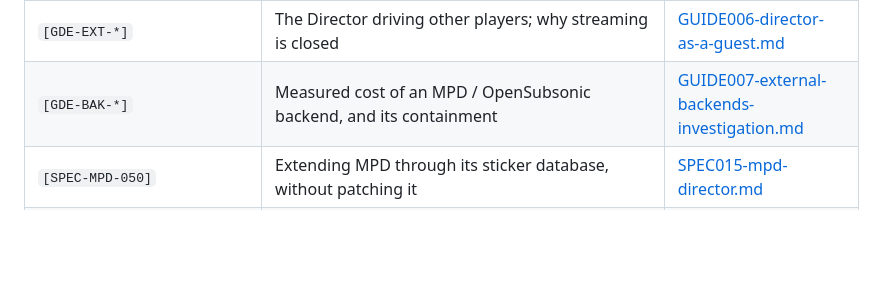
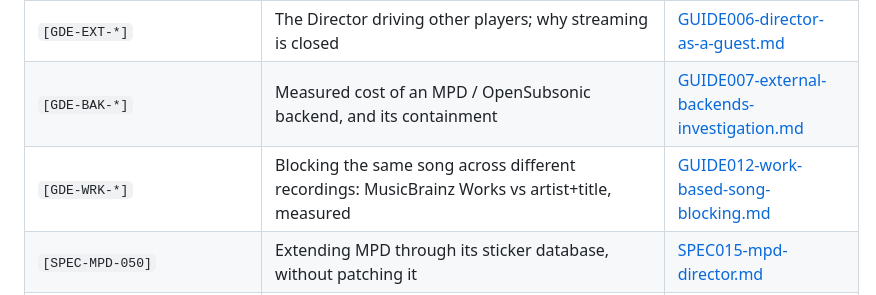
Before and after one commit to MangoCats/Vaino, a Markdown page: docs/GOV001-document-hygiene.md, the part around the change. Rendered like a GitHub page; blank space fills up the shorter version.

```diff
--- a/docs/GOV001-document-hygiene.md
+++ b/docs/GOV001-document-hygiene.md
@@ -135,6 +135,7 @@ grep -rn "SPEC-PD" docs/
 | `[GDE-CLD-*]` | Hosted flavor lookup instead of Sampo on the device | [GUIDE005-flavor-service.md](GUIDE005-flavor-service.md) |
 | `[GDE-EXT-*]` | The Director driving other players; why streaming is closed | [GUIDE006-director-as-a-guest.md](GUIDE006-director-as-a-guest.md) |
 | `[GDE-BAK-*]` | Measured cost of an MPD / OpenSubsonic backend, and its containment | [GUIDE007-external-backends-investigation.md](GUIDE007-external-backends-investigation.md) |
+| `[GDE-WRK-*]` | Blocking the same song across different recordings: MusicBrainz Works vs artist+title, measured | [GUIDE012-work-based-song-blocking.md](GUIDE012-work-based-song-blocking.md) |
 | `[SPEC-MPD-050]` | Extending MPD through its sticker database, without patching it | [SPEC015-mpd-director.md](spec/SPEC015-mpd-director.md#4-extending-mpd-without-patching-mpd) |
 | `[SPEC-MPD-060]` | Mapping a Vaino passage to an MPD URI | [SPEC015-mpd-director.md](spec/SPEC015-mpd-director.md#5-the-mapping-which-is-the-hard-part) |
 | `[SPEC-MPD-092]` | MPD's measured protocol behaviour, as against its documentation | [SPEC016-mpd-protocol-findings.md](spec/SPEC016-mpd-protocol-findings.md) |
```
Also changed, not shown: docs/GUIDE012-work-based-song-blocking.md (added, +221 -0 lines), docs/ROADMAP.md (+1 -0 lines).
